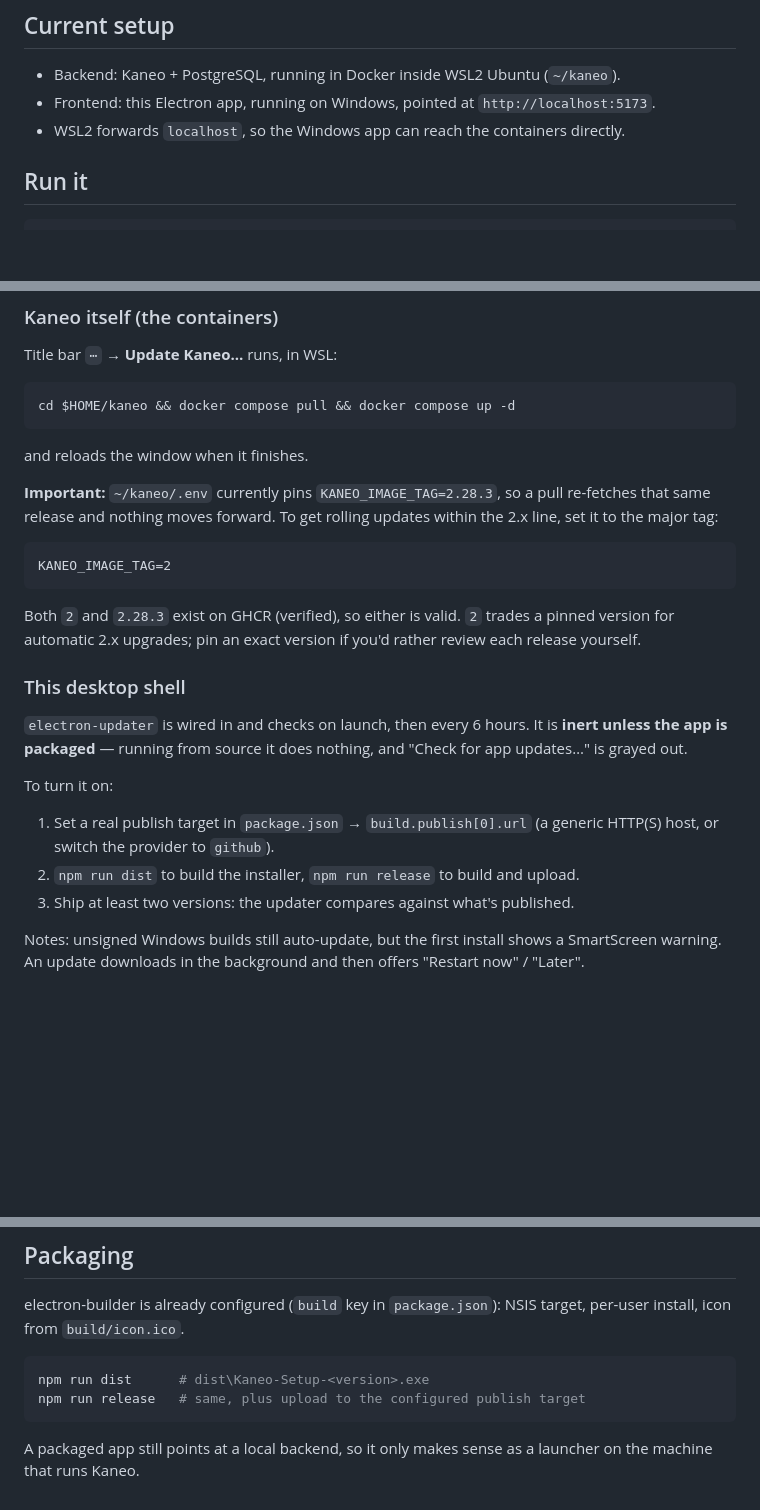
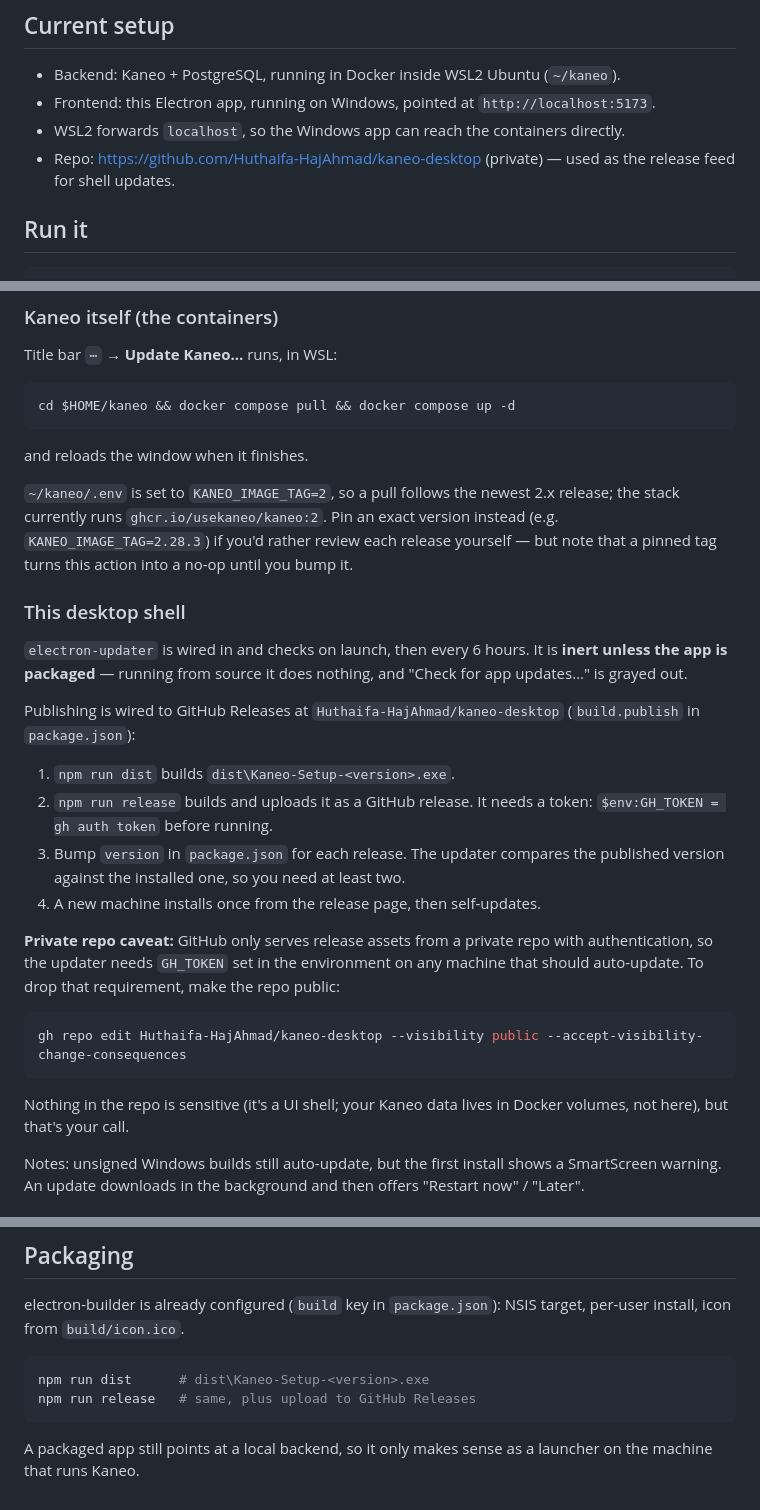
Before and after one commit to Huthaifa-HajAhmad/kaneo-desktop, a Markdown page: README.md, 3 parts joined by grey strips. Rendered like a GitHub page; blank space fills up the shorter version.

Commit message:
docs: GitHub release feed and rolling 2.x image tag

````diff
--- a/README.md
+++ b/README.md
@@ -8,6 +8,8 @@ instead of a browser tab.
 - Backend: Kaneo + PostgreSQL, running in Docker inside WSL2 Ubuntu (`~/kaneo`).
 - Frontend: this Electron app, running on Windows, pointed at `http://localhost:5173`.
 - WSL2 forwards `localhost`, so the Windows app can reach the containers directly.
+- Repo: https://github.com/Huthaifa-HajAhmad/kaneo-desktop (private) — used as the
+  release feed for shell updates.
 
 ## Run it
 
@@ -87,17 +89,11 @@ cd $HOME/kaneo && docker compose pull && docker compose up -d
 
 and reloads the window when it finishes.
 
-**Important:** `~/kaneo/.env` currently pins `KANEO_IMAGE_TAG=2.28.3`, so a pull
-re-fetches that same release and nothing moves forward. To get rolling updates
-within the 2.x line, set it to the major tag:
-
-```
-KANEO_IMAGE_TAG=2
-```
-
-Both `2` and `2.28.3` exist on GHCR (verified), so either is valid. `2` trades a
-pinned version for automatic 2.x upgrades; pin an exact version if you'd rather
-review each release yourself.
+`~/kaneo/.env` is set to `KANEO_IMAGE_TAG=2`, so a pull follows the newest 2.x
+release; the stack currently runs `ghcr.io/usekaneo/kaneo:2`. Pin an exact version
+instead (e.g. `KANEO_IMAGE_TAG=2.28.3`) if you'd rather review each release
+yourself — but note that a pinned tag turns this action into a no-op until you
+bump it.
 
 ### This desktop shell
 
@@ -105,12 +101,26 @@ review each release yourself.
 **inert unless the app is packaged** — running from source it does nothing, and
 "Check for app updates…" is grayed out.
 
-To turn it on:
+Publishing is wired to GitHub Releases at `Huthaifa-HajAhmad/kaneo-desktop`
+(`build.publish` in `package.json`):
 
-1. Set a real publish target in `package.json` → `build.publish[0].url`
-   (a generic HTTP(S) host, or switch the provider to `github`).
-2. `npm run dist` to build the installer, `npm run release` to build and upload.
-3. Ship at least two versions: the updater compares against what's published.
+1. `npm run dist` builds `dist\Kaneo-Setup-<version>.exe`.
+2. `npm run release` builds and uploads it as a GitHub release. It needs a token:
+   `$env:GH_TOKEN = gh auth token` before running.
+3. Bump `version` in `package.json` for each release. The updater compares the
+   published version against the installed one, so you need at least two.
+4. A new machine installs once from the release page, then self-updates.
+
+**Private repo caveat:** GitHub only serves release assets from a private repo
+with authentication, so the updater needs `GH_TOKEN` set in the environment on any
+machine that should auto-update. To drop that requirement, make the repo public:
+
+```powershell
+gh repo edit Huthaifa-HajAhmad/kaneo-desktop --visibility public --accept-visibility-change-consequences
+```
+
+Nothing in the repo is sensitive (it's a UI shell; your Kaneo data lives in Docker
+volumes, not here), but that's your call.
 
 Notes: unsigned Windows builds still auto-update, but the first install shows a
 SmartScreen warning. An update downloads in the background and then offers
@@ -150,7 +160,7 @@ target, per-user install, icon from `build/icon.ico`.
 
 ```powershell
 npm run dist      # dist\Kaneo-Setup-<version>.exe
-npm run release   # same, plus upload to the configured publish target
+npm run release   # same, plus upload to GitHub Releases
 ```
 
 A packaged app still points at a local backend, so it only makes sense as a
````
